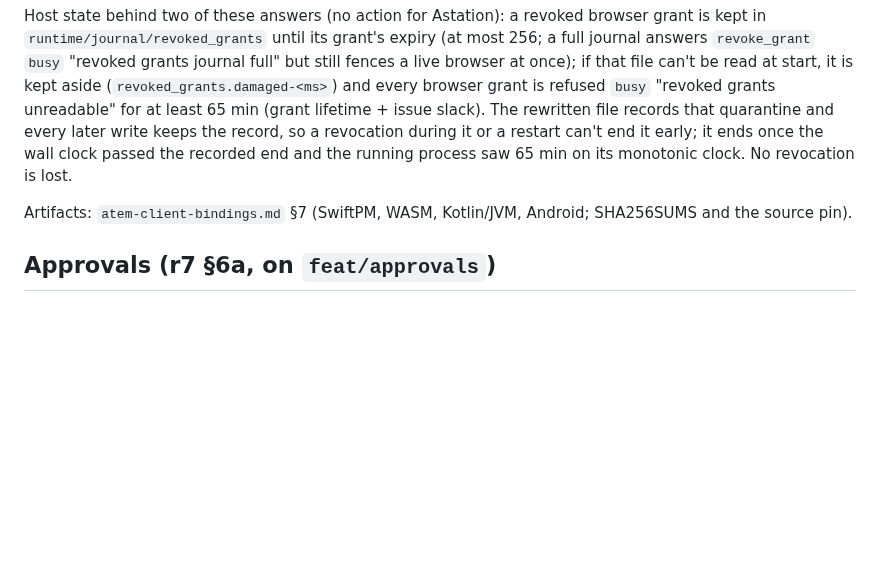
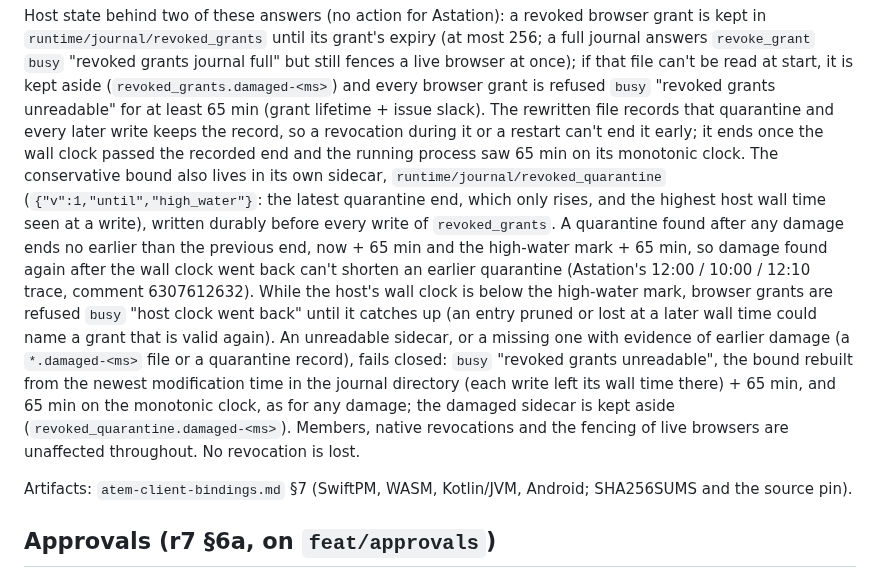
Before and after one commit to Agora-Build/Atem, a Markdown page: designs/protocol/atem-host-handoff.md, the part around the change. GitHub-like rendering; blank space fills up the shorter version.

Commit message:
docs(protocol): the revoked-grants quarantine's sidecar (handoff)
The bound survives a second damage after the clock went back; browsers
are refused "host clock went back" below the high-water mark; a lost
sidecar fails closed. The contract is unchanged.

🤖 Built with SMT <smt@agora.build>

```diff
--- a/designs/protocol/atem-host-handoff.md
+++ b/designs/protocol/atem-host-handoff.md
@@ -704,7 +704,26 @@ once); if that file can't be read at start, it is kept aside
 slack). The rewritten file records that quarantine and every later write
 keeps the record, so a revocation during it or a restart can't end it
 early; it ends once the wall clock passed the recorded end and the running
-process saw 65 min on its monotonic clock. No revocation is lost.
+process saw 65 min on its monotonic clock. The conservative bound also
+lives in its own sidecar, `runtime/journal/revoked_quarantine`
+(`{"v":1,"until","high_water"}`: the latest quarantine end, which only
+rises, and the highest host wall time seen at a write), written durably
+before every write of `revoked_grants`. A quarantine found after any
+damage ends no earlier than the previous end, now + 65 min and the
+high-water mark + 65 min, so damage found again after the wall clock went
+back can't shorten an earlier quarantine (Astation's 12:00 / 10:00 /
+12:10 trace, comment 6307612632). While the host's wall clock is below
+the high-water mark, browser grants are refused `busy` "host clock went
+back" until it catches up (an entry pruned or lost at a later wall time
+could name a grant that is valid again). An unreadable sidecar, or a
+missing one with evidence of earlier damage (a `*.damaged-<ms>` file or
+a quarantine record), fails closed: `busy` "revoked grants unreadable",
+the bound rebuilt from the newest modification time in the journal
+directory (each write left its wall time there) + 65 min, and 65 min on
+the monotonic clock, as for any damage; the damaged sidecar is kept aside
+(`revoked_quarantine.damaged-<ms>`). Members, native revocations and the
+fencing of live browsers are unaffected throughout. No revocation is
+lost.
 
 Artifacts: `atem-client-bindings.md` §7 (SwiftPM, WASM, Kotlin/JVM,
 Android; SHA256SUMS and the source pin).
```
